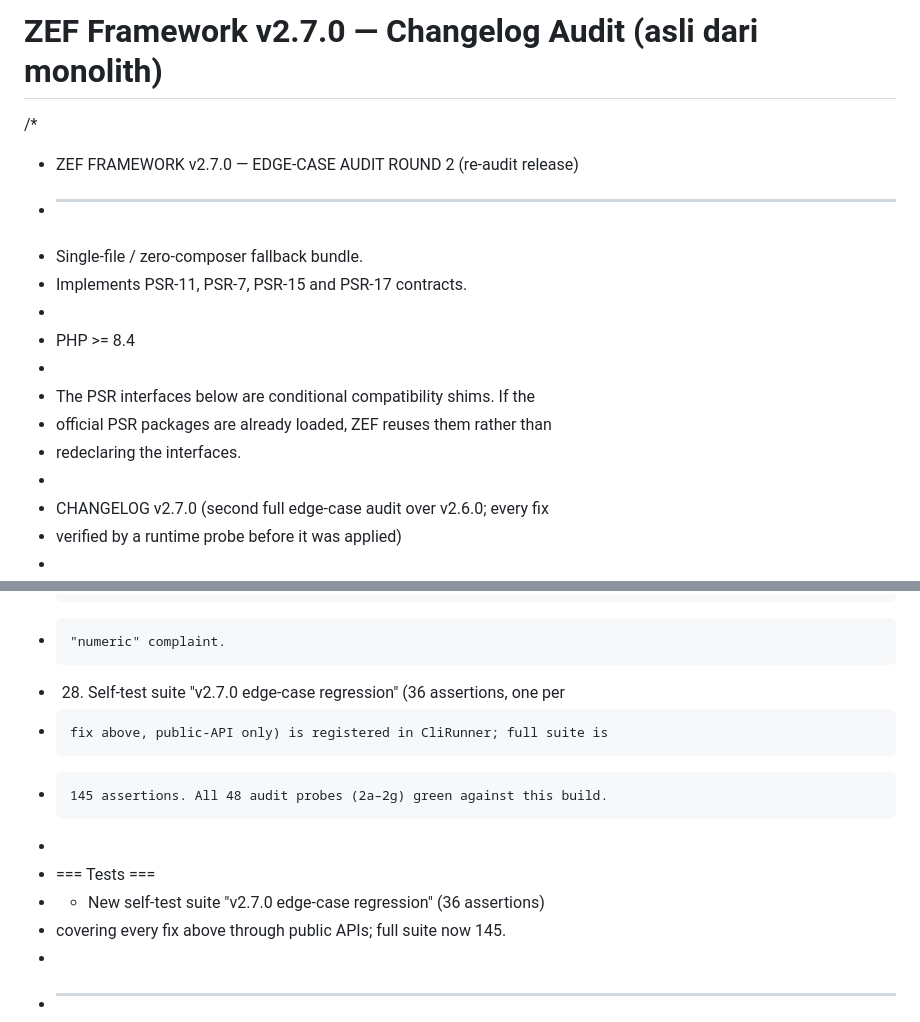
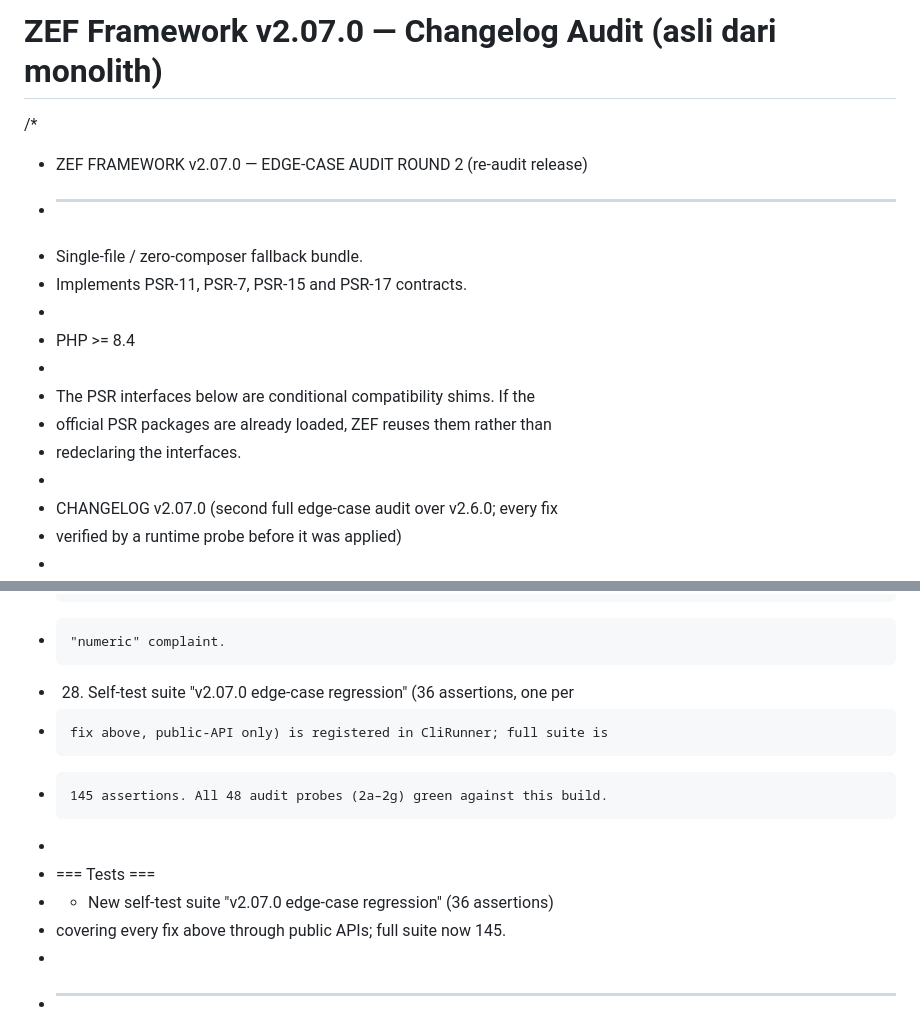
Before and after one commit to mbetixz/zef-framework, a Markdown page: docs/CHANGELOG-v2.07.0.md, 2 parts joined by grey strips. Drawn GitHub-style.

```diff
--- a/docs/CHANGELOG-v2.7.0.md
+++ b/docs/CHANGELOG-v2.07.0.md
@@ -1,7 +1,7 @@
-# ZEF Framework v2.7.0 — Changelog Audit (asli dari monolith)
+# ZEF Framework v2.07.0 — Changelog Audit (asli dari monolith)
 
 /*
- * ZEF FRAMEWORK v2.7.0 — EDGE-CASE AUDIT ROUND 2 (re-audit release)
+ * ZEF FRAMEWORK v2.07.0 — EDGE-CASE AUDIT ROUND 2 (re-audit release)
  * ---------------------------------------------------------
  * Single-file / zero-composer fallback bundle.
  * Implements PSR-11, PSR-7, PSR-15 and PSR-17 contracts.
@@ -12,7 +12,7 @@
  * official PSR packages are already loaded, ZEF reuses them rather than
  * redeclaring the interfaces.
  *
- * CHANGELOG v2.7.0 (second full edge-case audit over v2.6.0; every fix
+ * CHANGELOG v2.07.0 (second full edge-case audit over v2.6.0; every fix
  * verified by a runtime probe before it was applied)
  *
  * === HTTP / request target / URI ===
@@ -108,12 +108,12 @@
  * 27. Redis DSN db-index rejection message says WHY ("must be a non-negative
  *     integer") — signed forms like "/-1" were rejected with a misleading
  *     "numeric" complaint.
- * 28. Self-test suite "v2.7.0 edge-case regression" (36 assertions, one per
+ * 28. Self-test suite "v2.07.0 edge-case regression" (36 assertions, one per
  *     fix above, public-API only) is registered in CliRunner; full suite is
  *     145 assertions. All 48 audit probes (2a–2g) green against this build.
  *
  * === Tests ===
- *  - New self-test suite "v2.7.0 edge-case regression" (36 assertions)
+ *  - New self-test suite "v2.07.0 edge-case regression" (36 assertions)
  *    covering every fix above through public APIs; full suite now 145.
  *
  * ----------------------------------------------------------------
```
